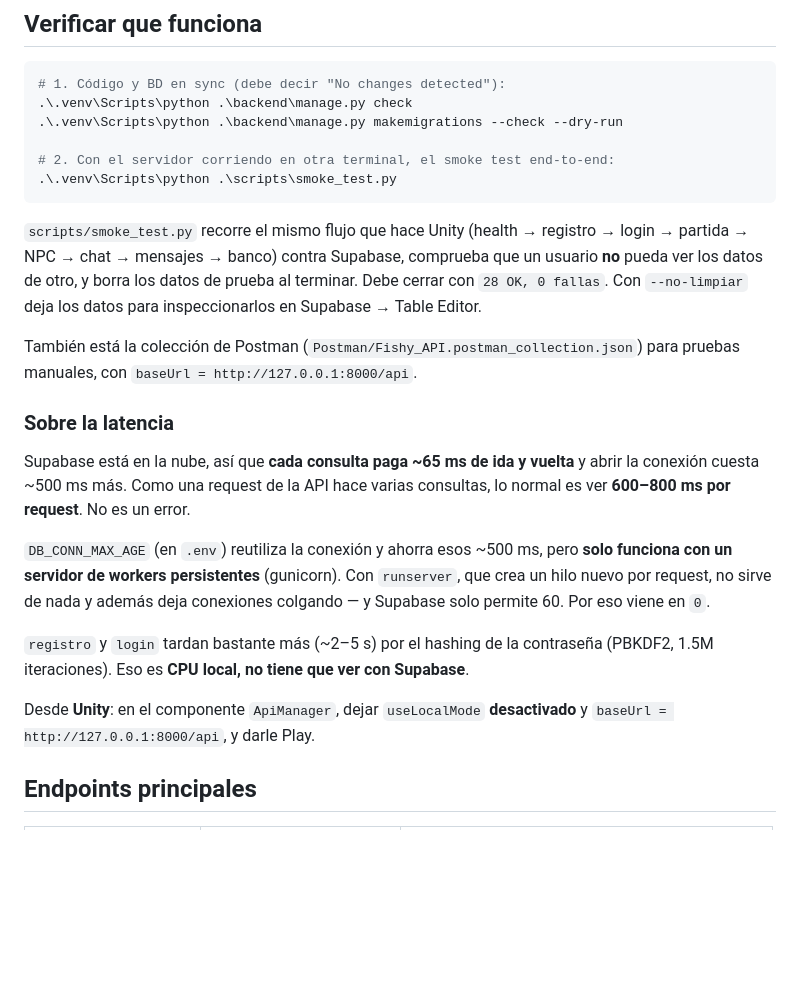
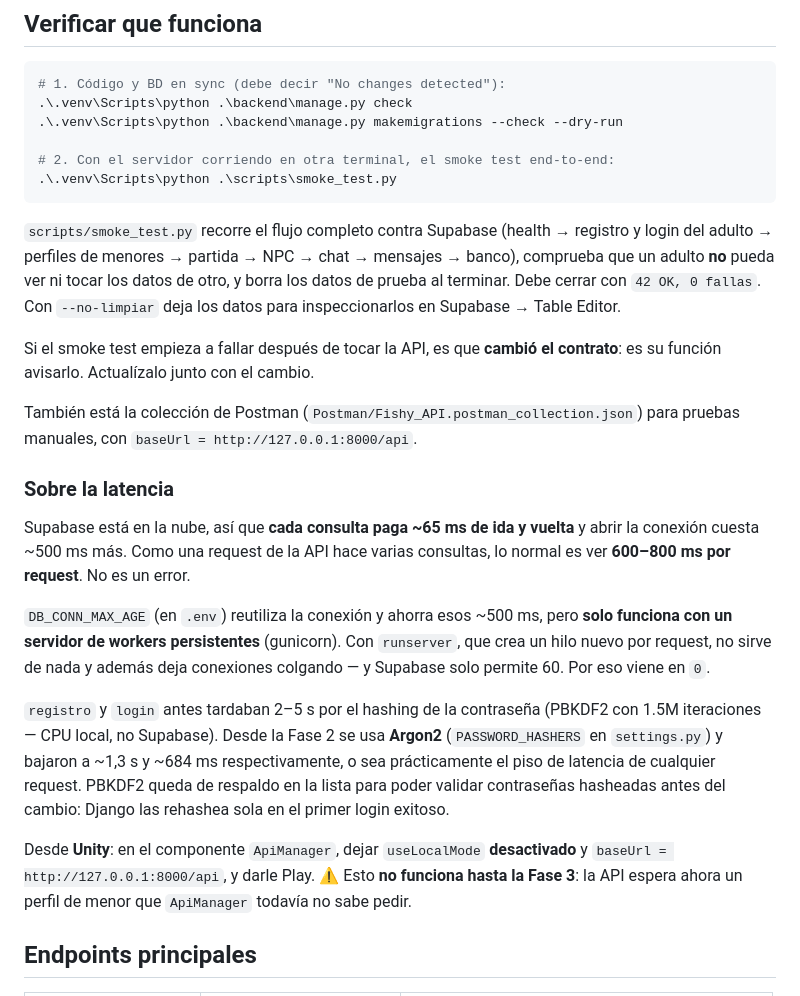
Before and after one commit to benjamackay/Fishy, a Markdown page: Backend/README.md, the part around one of its changes. Drawn GitHub-style; blank space fills up the shorter version.

````diff
--- a/Backend/README.md
+++ b/Backend/README.md
@@ -101,11 +141,15 @@ Luego, en la misma sesión:
 .\.venv\Scripts\python .\scripts\smoke_test.py
 ```
 
-`scripts/smoke_test.py` recorre el mismo flujo que hace Unity (health → registro
-→ login → partida → NPC → chat → mensajes → banco) contra Supabase, comprueba
-que un usuario **no** pueda ver los datos de otro, y borra los datos de prueba
-al terminar. Debe cerrar con `28 OK, 0 fallas`. Con `--no-limpiar` deja los datos
-para inspeccionarlos en Supabase → Table Editor.
+`scripts/smoke_test.py` recorre el flujo completo contra Supabase (health →
+registro y login del adulto → perfiles de menores → partida → NPC → chat →
+mensajes → banco), comprueba que un adulto **no** pueda ver ni tocar los datos
+de otro, y borra los datos de prueba al terminar. Debe cerrar con
+`42 OK, 0 fallas`. Con `--no-limpiar` deja los datos para inspeccionarlos en
+Supabase → Table Editor.
+
+Si el smoke test empieza a fallar después de tocar la API, es que **cambió el
+contrato**: es su función avisarlo. Actualízalo junto con el cambio.
 
 También está la colección de Postman (`Postman/Fishy_API.postman_collection.json`)
 para pruebas manuales, con `baseUrl = http://127.0.0.1:8000/api`.
@@ -121,11 +165,17 @@ consultas, lo normal es ver **600–800 ms por request**. No es un error.
 `runserver`, que crea un hilo nuevo por request, no sirve de nada y además deja
 conexiones colgando — y Supabase solo permite 60. Por eso viene en `0`.
 
-`registro` y `login` tardan bastante más (~2–5 s) por el hashing de la contraseña
-(PBKDF2, 1.5M iteraciones). Eso es **CPU local, no tiene que ver con Supabase**.
+`registro` y `login` antes tardaban 2–5 s por el hashing de la contraseña
+(PBKDF2 con 1.5M iteraciones — CPU local, no Supabase). Desde la Fase 2 se usa
+**Argon2** (`PASSWORD_HASHERS` en `settings.py`) y bajaron a ~1,3 s y ~684 ms
+respectivamente, o sea prácticamente el piso de latencia de cualquier request.
+PBKDF2 queda de respaldo en la lista para poder validar contraseñas hasheadas
+antes del cambio: Django las rehashea sola en el primer login exitoso.
 
 Desde **Unity**: en el componente `ApiManager`, dejar `useLocalMode` **desactivado**
-y `baseUrl = http://127.0.0.1:8000/api`, y darle Play.
+y `baseUrl = http://127.0.0.1:8000/api`, y darle Play. ⚠️ Esto **no funciona
+hasta la Fase 3**: la API espera ahora un perfil de menor que `ApiManager`
+todavía no sabe pedir.
 
 ## Endpoints principales
 
````
Also changed, not shown: other parts of Backend/README.md (+76 -1 lines).
